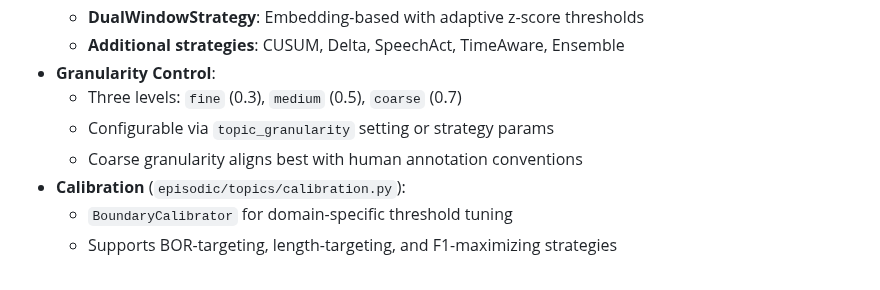
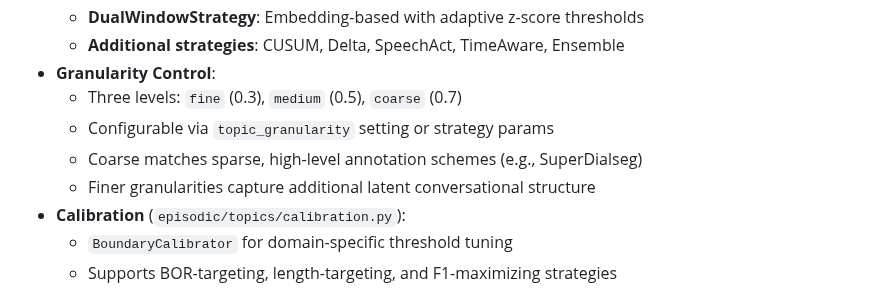
Before and after one commit to mhcoen/episodic, a Markdown page: PROJECT_MEMORY.md, the part around the change. Rendered like a GitHub page.

Commit message:
Refine granularity documentation: coarse matches sparse annotations, fine captures latent structure
Former-commit-id: 2808decc5e0285169f64c8733785d7a955d32355

```diff
--- a/PROJECT_MEMORY.md
+++ b/PROJECT_MEMORY.md
@@ -47,7 +47,8 @@ Episodic is a conversational DAG-based memory agent that creates persistent, nav
 - **Granularity Control**:
   - Three levels: `fine` (0.3), `medium` (0.5), `coarse` (0.7)
   - Configurable via `topic_granularity` setting or strategy params
-  - Coarse granularity aligns best with human annotation conventions
+  - Coarse matches sparse, high-level annotation schemes (e.g., SuperDialseg)
+  - Finer granularities capture additional latent conversational structure
 - **Calibration** (`episodic/topics/calibration.py`):
   - `BoundaryCalibrator` for domain-specific threshold tuning
   - Supports BOR-targeting, length-targeting, and F1-maximizing strategies
```
